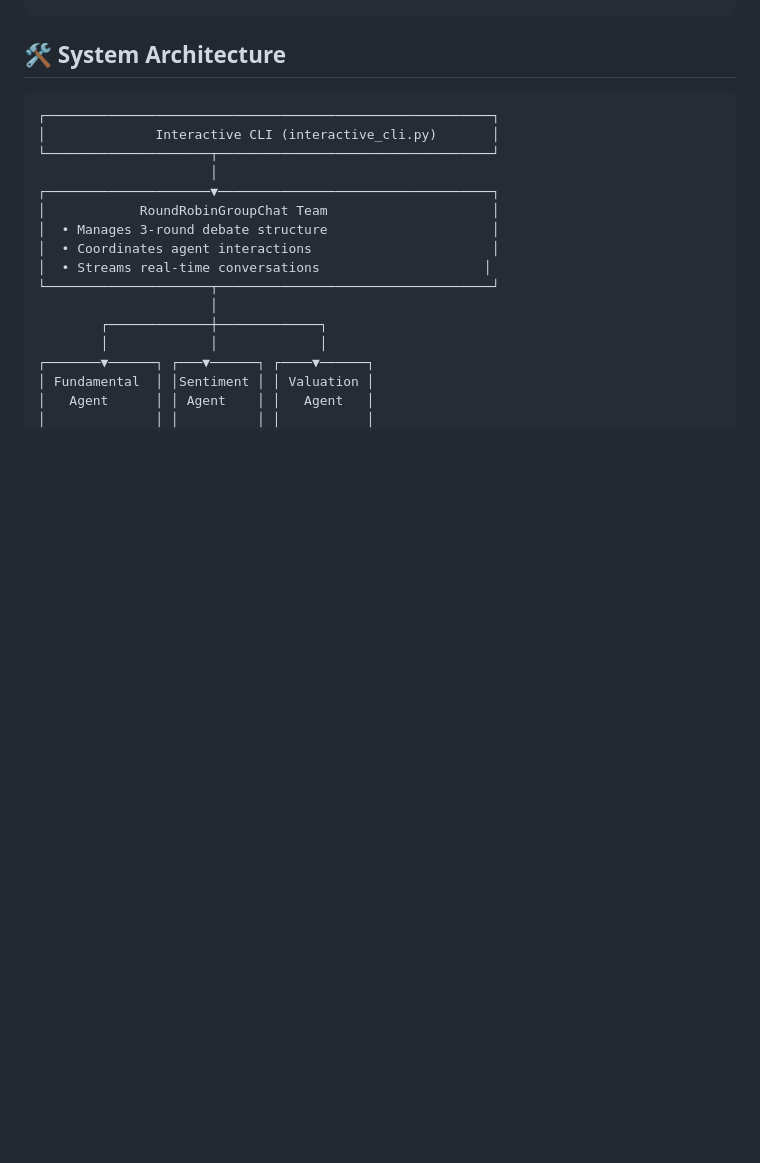
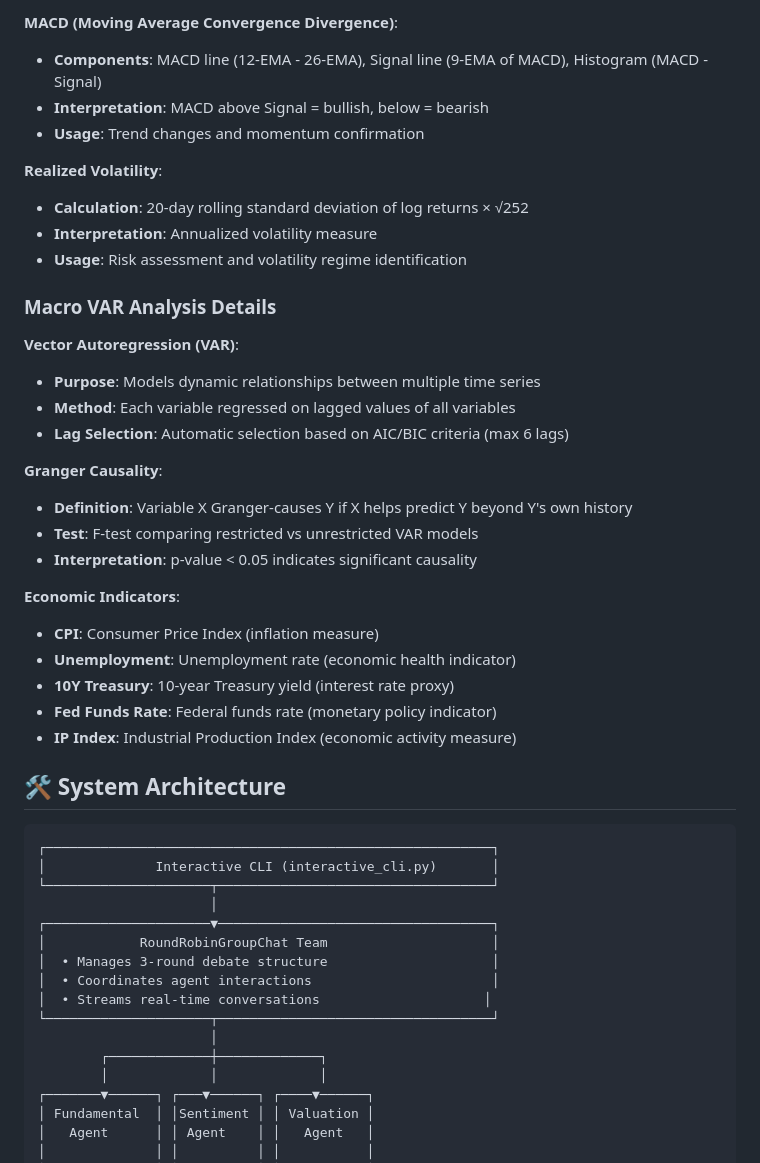
Before and after one commit to masaoIsh/AI-Agent, a Markdown page: README.md, the part around one of its changes. Drawn GitHub-style; blank space fills up the shorter version.

```diff
--- a/README.md
+++ b/README.md
@@ -224,3 +272,31 @@ Date,Close_Price,Volume
+**MACD (Moving Average Convergence Divergence)**:
+- **Components**: MACD line (12-EMA - 26-EMA), Signal line (9-EMA of MACD), Histogram (MACD - Signal)
+- **Interpretation**: MACD above Signal = bullish, below = bearish
+- **Usage**: Trend changes and momentum confirmation
+
+**Realized Volatility**:
+- **Calculation**: 20-day rolling standard deviation of log returns × √252
+- **Interpretation**: Annualized volatility measure
+- **Usage**: Risk assessment and volatility regime identification
+
+### Macro VAR Analysis Details
+
+**Vector Autoregression (VAR)**:
+- **Purpose**: Models dynamic relationships between multiple time series
+- **Method**: Each variable regressed on lagged values of all variables
+- **Lag Selection**: Automatic selection based on AIC/BIC criteria (max 6 lags)
+
+**Granger Causality**:
+- **Definition**: Variable X Granger-causes Y if X helps predict Y beyond Y's own history
+- **Test**: F-test comparing restricted vs unrestricted VAR models
+- **Interpretation**: p-value < 0.05 indicates significant causality
+
+**Economic Indicators**:
+- **CPI**: Consumer Price Index (inflation measure)
+- **Unemployment**: Unemployment rate (economic health indicator)
+- **10Y Treasury**: 10-year Treasury yield (interest rate proxy)
+- **Fed Funds Rate**: Federal funds rate (monetary policy indicator)
+- **IP Index**: Industrial Production Index (economic activity measure)
 
 ## 🛠️ System Architecture
 
```
Also changed, not shown: other parts of README.md (+68 -20 lines).
